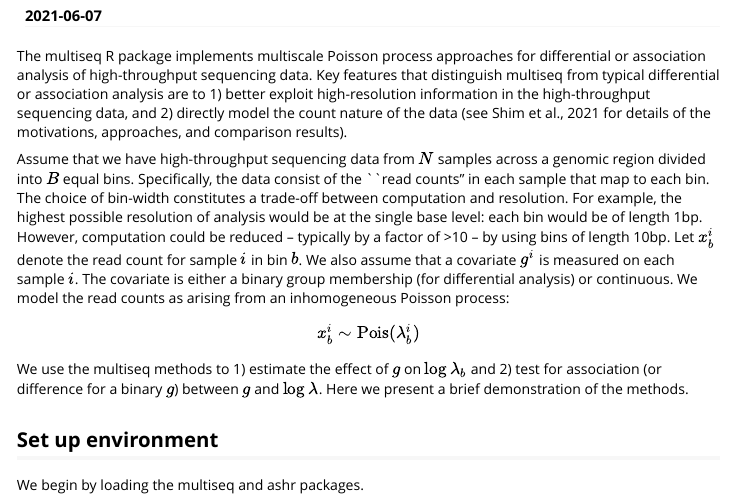
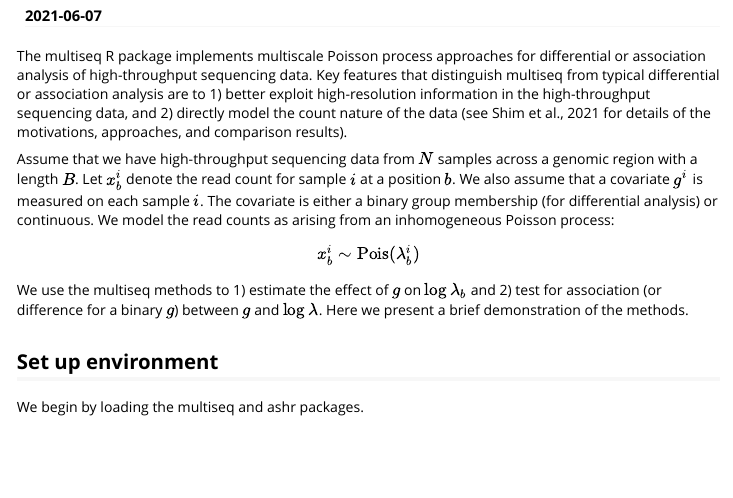
Before and after one commit to heejungshim/multiseq, an R Markdown document (vignettes/multiseq.Rmd): the page in a window 1100 px wide, from 70 px down. Rendered offline with R 4.5, knitr and Pandoc, with nearby package versions; some code elsewhere in the file could not run offline; long lines of code are wrapped.

Commit message:
update vignette

```diff
--- a/vignettes/multiseq.Rmd
+++ b/vignettes/multiseq.Rmd
@@ -15,7 +15,7 @@ knitr::opts_chunk$set(collapse = TRUE,comment = "#",fig.align = "center",
 
 The multiseq R package implements multiscale Poisson process approaches for differential or association analysis of high-throughput sequencing data. Key features that distinguish multiseq from typical differential or association analysis are to 1) better exploit high-resolution information in the high-throughput sequencing data, and 2) directly model the count nature of the data (see Shim et al., 2021 for details of the motivations, approaches, and comparison results).
 
-Assume that we have high-throughput sequencing data from $N$ samples across a genomic region divided into $B$ equal bins. Specifically, the data consist of the ``read counts" in each sample that map to each bin. The choice of bin-width constitutes a trade-off between computation and resolution. For example, the highest possible resolution of analysis would be at the single base level: each bin would be of length 1bp. However, computation could be reduced -- typically by a factor of >10 -- by using bins of length 10bp. Let $x^{i}_b$ denote the read count for sample $i$ in bin $b$. We also assume that a covariate $g^i$ is measured on each sample $i$. The covariate is either a binary group membership (for differential analysis) or continuous. We model the read counts as arising from an inhomogeneous Poisson process:
+Assume that we have high-throughput sequencing data from $N$ samples across a genomic region with a length $B$. Let $x^{i}_b$ denote the read count for sample $i$ at a position $b$. We also assume that a covariate $g^i$ is measured on each sample $i$. The covariate is either a binary group membership (for differential analysis) or continuous. We model the read counts as arising from an inhomogeneous Poisson process:
 $$
 x^i_b \sim \text{Pois}(\lambda^i_b)
 $$
```
Also changed, not shown: 1 other file.
